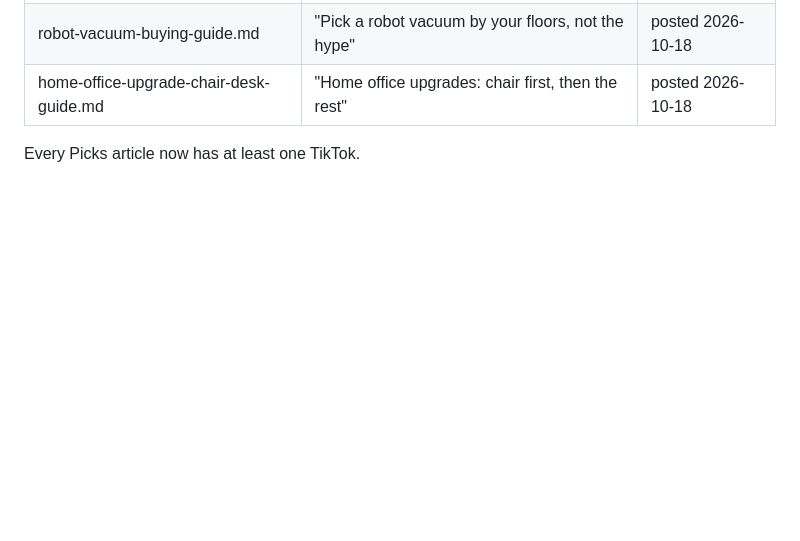
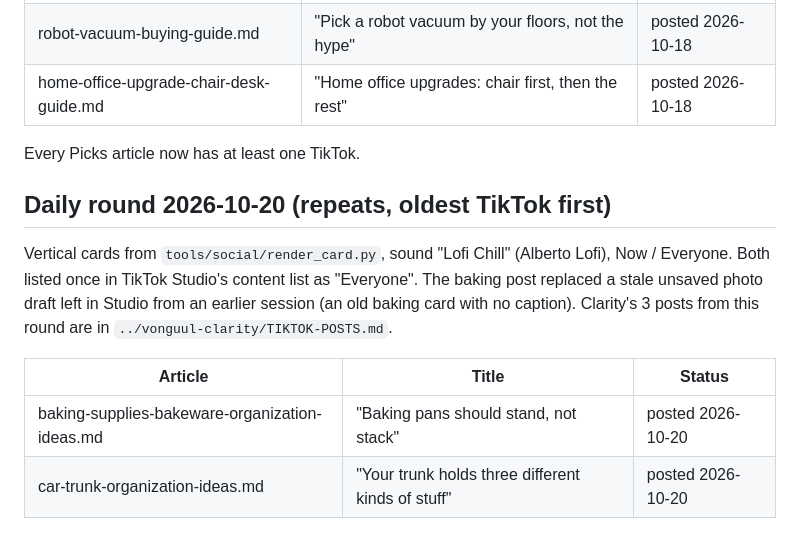
Before and after one commit to Vonguul/Amazon_Affiliate, a Markdown page: TIKTOK-POSTS.md, the part around the change. GitHub-like rendering; blank space fills up the shorter version.

Commit message:
Daily social round 2026-10-20: log TikTok
Co-Authored-By: Claude Opus 5.5 <noreply@anthropic.com>

```diff
--- a/TIKTOK-POSTS.md
+++ b/TIKTOK-POSTS.md
@@ -134,3 +134,15 @@ All showed "Everyone" in TikTok Studio's content list after the round.
 | home-office-upgrade-chair-desk-guide.md | "Home office upgrades: chair first, then the rest" | posted 2026-10-18 |
 
 Every Picks article now has at least one TikTok.
+
+## Daily round 2026-10-20 (repeats, oldest TikTok first)
+
+Vertical cards from `tools/social/render_card.py`, sound "Lofi Chill" (Alberto Lofi), Now / Everyone.
+Both listed once in TikTok Studio's content list as "Everyone". The baking post replaced a stale
+unsaved photo draft left in Studio from an earlier session (an old baking card with no caption).
+Clarity's 3 posts from this round are in `../vonguul-clarity/TIKTOK-POSTS.md`.
+
+| Article | Title | Status |
+|---|---|---|
+| baking-supplies-bakeware-organization-ideas.md | "Baking pans should stand, not stack" | posted 2026-10-20 |
+| car-trunk-organization-ideas.md | "Your trunk holds three different kinds of stuff" | posted 2026-10-20 |
```
